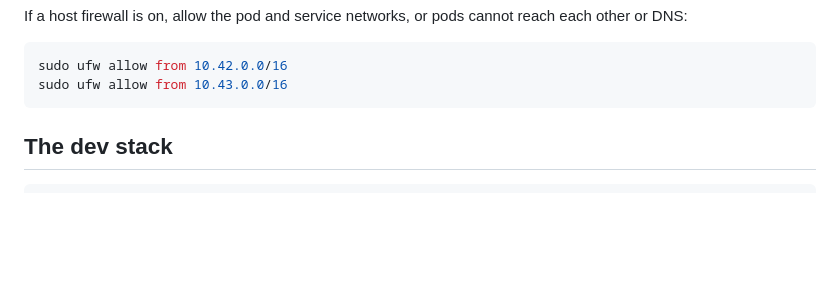
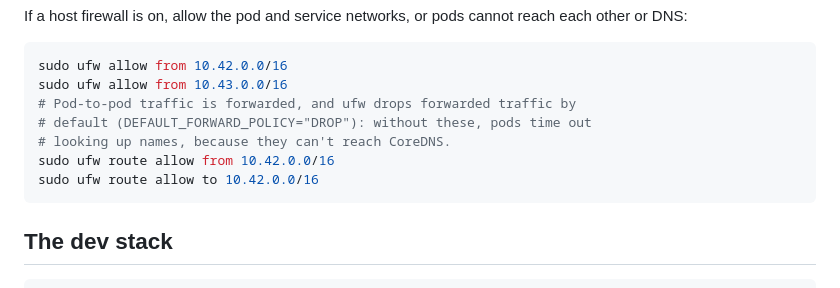
Before and after one commit to EvalAlan/elemta, a Markdown page: deployments/kubernetes/README.md, the part around the change. GitHub-like rendering; blank space fills up the shorter version.

Commit message:
kubernetes: the README's firewall step needs ufw route rules too
ufw drops forwarded packets by default, and traffic between pods is
forwarded across the CNI bridge. Allowing the pod and service networks as
sources only opens INPUT, so on a host with ufw enabled every pod still
timed out looking up names (CoreDNS unreachable), which surfaced as the
replicated deployment's services failing to resolve elemta-ldap and
elemta-db-rw. Add the two route rules that let pod traffic through.

````diff
--- a/deployments/kubernetes/README.md
+++ b/deployments/kubernetes/README.md
@@ -56,6 +56,11 @@ reach each other or DNS:
 ```bash
 sudo ufw allow from 10.42.0.0/16
 sudo ufw allow from 10.43.0.0/16
+# Pod-to-pod traffic is forwarded, and ufw drops forwarded traffic by
+# default (DEFAULT_FORWARD_POLICY="DROP"): without these, pods time out
+# looking up names, because they can't reach CoreDNS.
+sudo ufw route allow from 10.42.0.0/16
+sudo ufw route allow to 10.42.0.0/16
 ```
 
 ## The dev stack
````
